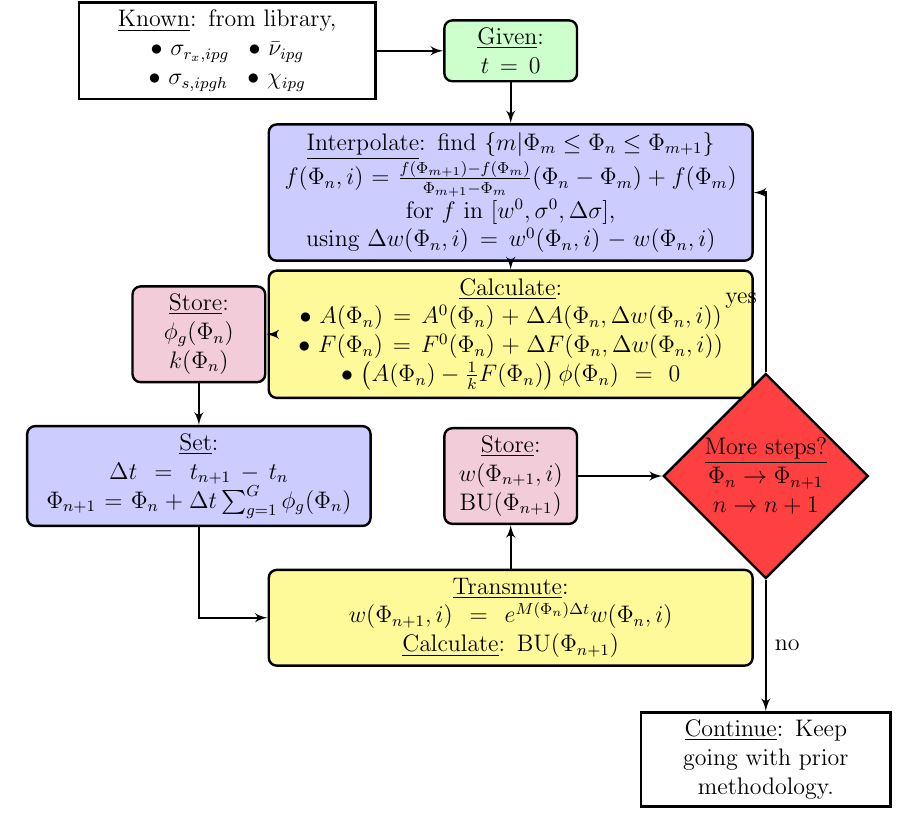
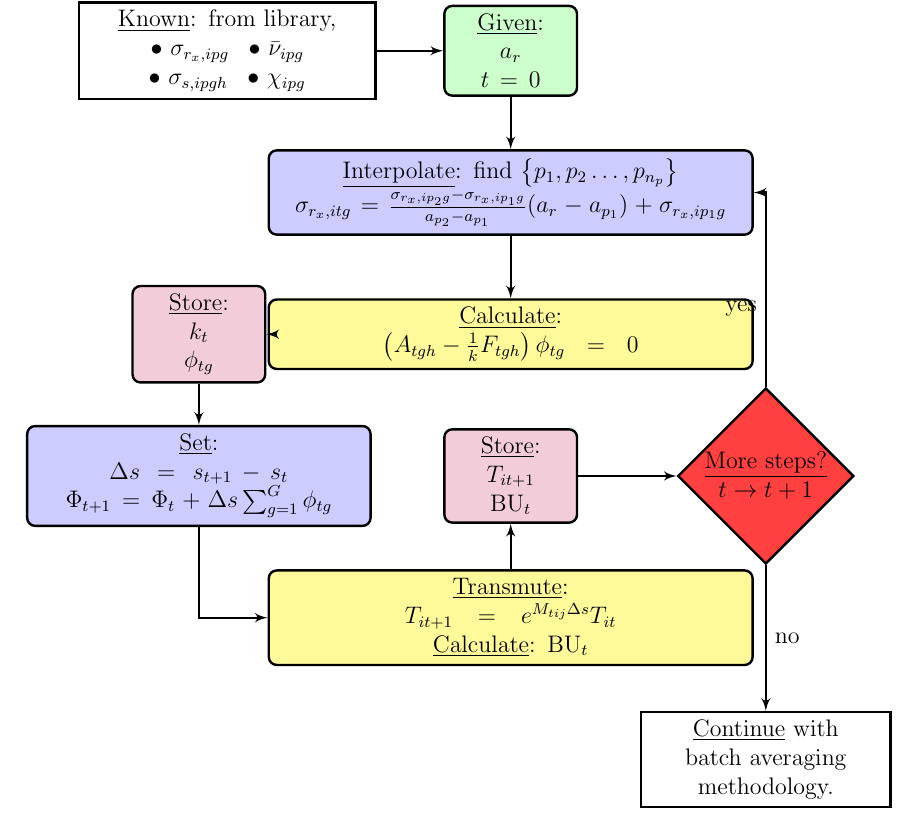
Before and after one commit to scopatz/dissertation, a LaTeX thesis (disstemplate.tex, which reads multigroup_method/figs/method_diagram.tex): part of page 28 of 34, cut so that both start at the same text. Compiled offline with pdfLaTeX.

Commit message:
Fixed up text of method figure.

```diff
--- a/multigroup_method/figs/method_diagram.tex
+++ b/multigroup_method/figs/method_diagram.tex
@@ -13,34 +13,30 @@
 		$\bullet$ $\sigma_{r_x,ipg}$ \, $\bullet$ $\bar{\nu}_{ipg}$\\
 		$\bullet$ $\sigma_{s,ipgh}$  \, $\bullet$ $\chi_{ipg}$};
 	\node [block, fill=green!20, right of=known] (given) {\underline{Given}:\\
+        $a_r$\\
 		$t=0$};
 	\node [block, text width=20em, fill=blue!20, below of=given, node distance=2.5cm] (interpolate) {\underline{Interpolate}:
-		find $\left\{ m | \Phi_m \leq \Phi_n \leq \Phi_{m+1} \right\}$\\
-		$f(\Phi_n,i) = \frac{f(\Phi_{m+1}) - f(\Phi_m)}{\Phi_{m+1} - \Phi_m} (\Phi_n - \Phi_m) + f(\Phi_m)$\\
-		for $f$ in $\left[w^0, \sigma^0, \Delta\sigma \right]$,\\
-		using $\Delta w(\Phi_n, i)=w^0(\Phi_n,i)-w(\Phi_n,i)$};
+		find $\left\{p_1, p_2\ldots, p_{n_p} \right\}$\\
+		$\sigma_{r_x,itg} = \frac{\sigma_{r_x,ip_2g} - \sigma_{r_x,ip_1g}}{a_{p_2} - a_{p_1}}(a_r - a_{p_1}) + \sigma_{r_x,ip_1g}$};
 	\node [block, below of=interpolate, fill=yellow!40, text width=20em, node distance=2.5cm] (eigen)
 		{\underline{Calculate}:\\
-		$\bullet$ $A(\Phi_n)=A^0(\Phi_n)+\Delta A(\Phi_n, \Delta w(\Phi_n, i))$\\
-		$\bullet$ $F(\Phi_n)=F^0(\Phi_n)+\Delta F(\Phi_n, \Delta w(\Phi_n, i))$\\
-		$\bullet$ $\left( A(\Phi_n) - \frac{1}{k}F(\Phi_n) \right)\phi(\Phi_n)=0$};
+		$\left(A_{tgh} - \frac{1}{k}F_{tgh}\right)\phi_{tg}=0$};
 	\node [block, left of=eigen, node distance=5.5cm, fill=purple!20] (store1){\underline{Store}:\\
-		$\phi_g(\Phi_n)$\\
-		$k(\Phi_n)$};
+		$k_t$\\
+		$\phi_{tg}$};
 	\node [block, text width=14em, fill=blue!20, below of=store1, node distance=2.5cm] (set) {\underline{Set}:\\
-		$\Delta t=t_{n+1}-t_n$\\
-		$\Phi_{n+1} = \Phi_n + \Delta t \sum_{g=1}^G \phi_g(\Phi_n)$};
+	    $\Delta s=s_{t+1}-s_t$\\
+		$\Phi_{t+1} = \Phi_t + \Delta s \sum_{g=1}^G \phi_{tg}$};
 	\node [block, text width=20em, below of=eigen, fill=yellow!40, node distance=5cm] (transmute){\underline{Transmute}:\\
-		$w(\Phi_{n+1},i)=e^{M(\Phi_n)\Delta t}w(\Phi_n,i)$\\
-		\underline{Calculate}: $\mbox{BU}(\Phi_{n+1})$};
+		$T_{it+1}=e^{M_{tij}\Delta s}T_{it}$\\
+		\underline{Calculate}: $\mbox{BU}_t$};
 	\node [block, above of=transmute, node distance=2.5cm, fill=purple!20] (store2){\underline{Store}:\\
-		$w(\Phi_{n+1},i)$\\
-		$\mbox{BU}(\Phi_{n+1})$};
+		$T_{it+1}$\\
+		$\mbox{BU}_t$};
 	\node [decision, right of=store2, text width=5.5em, node distance=4.5cm] (morestep) {\underline{More steps?}\\
-		$\Phi_n\to \Phi_{n+1}$\\
-		$n\to n+1$};
+		$t\to t+1$};
 	\node [block, below of=morestep, text width=10em, sharp corners] (continue)
-		{\underline{Continue}: Keep going with prior methodology.};
+		{\underline{Continue} with batch averaging methodology.};
 
 	% Draw edges
 	\path [line] (known) -- (given);
```
